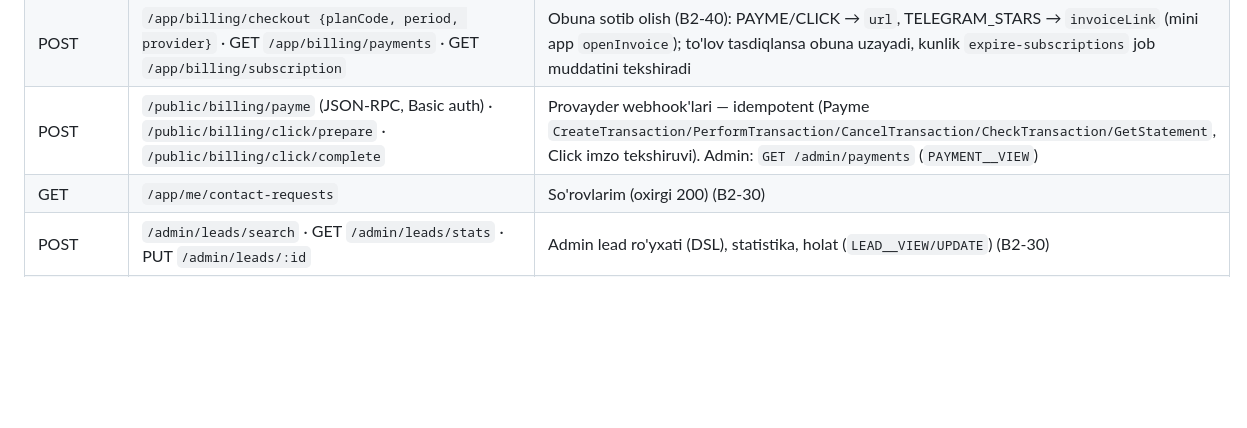
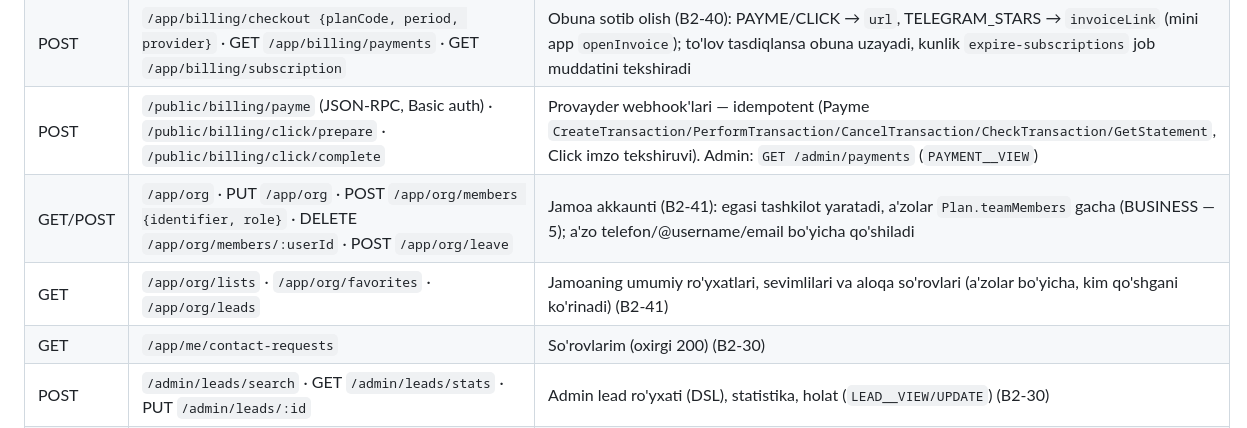
Before and after one commit to RakhmonovShope/marketplace-back, a Markdown page: influencer-platform-docs/03-API-CONTRACT.md, the part around the change. Drawn GitHub-style; blank space fills up the shorter version.

```diff
--- a/influencer-platform-docs/03-API-CONTRACT.md
+++ b/influencer-platform-docs/03-API-CONTRACT.md
@@ -139,6 +139,8 @@ X-Client: web | miniapp | admin   # analitika uchun
 | — | `POST /app/influencers/search {query}` · `GET /app/influencers/suggest` | Qidiruv sifati (B2-37): `Influencer.searchText` — nom/username va lotin↔kirill variantlari (`Азиз` → `Aziz`), trigram indekslar, relevantlik bo'yicha tartib (similarity/word_similarity), `@username` prefiksi faqat akkaunt nomi bo'yicha. Admin: `GET /admin/search/gaps?days=30` — natijasiz so'rovlar |
 | POST | `/app/billing/checkout {planCode, period, provider}` · GET `/app/billing/payments` · GET `/app/billing/subscription` | Obuna sotib olish (B2-40): PAYME/CLICK → `url`, TELEGRAM_STARS → `invoiceLink` (mini app `openInvoice`); to'lov tasdiqlansa obuna uzayadi, kunlik `expire-subscriptions` job muddatini tekshiradi |
 | POST | `/public/billing/payme` (JSON-RPC, Basic auth) · `/public/billing/click/prepare` · `/public/billing/click/complete` | Provayder webhook'lari — idempotent (Payme `CreateTransaction/PerformTransaction/CancelTransaction/CheckTransaction/GetStatement`, Click imzo tekshiruvi). Admin: `GET /admin/payments` (`PAYMENT__VIEW`) |
+| GET/POST | `/app/org` · PUT `/app/org` · POST `/app/org/members {identifier, role}` · DELETE `/app/org/members/:userId` · POST `/app/org/leave` | Jamoa akkaunti (B2-41): egasi tashkilot yaratadi, a'zolar `Plan.teamMembers` gacha (BUSINESS — 5); a'zo telefon/@username/email bo'yicha qo'shiladi |
+| GET | `/app/org/lists` · `/app/org/favorites` · `/app/org/leads` | Jamoaning umumiy ro'yxatlari, sevimlilari va aloqa so'rovlari (a'zolar bo'yicha, kim qo'shgani ko'rinadi) (B2-41) |
 | GET | `/app/me/contact-requests` | So'rovlarim (oxirgi 200) (B2-30) |
 | POST | `/admin/leads/search` · GET `/admin/leads/stats` · PUT `/admin/leads/:id` | Admin lead ro'yxati (DSL), statistika, holat (`LEAD__VIEW/UPDATE`) (B2-30) |
 | POST | `/app/influencers/:id/contact-click` | `{channel: TELEGRAM\|PHONE\|EMAIL}` → `{counted}` — aloqa tugmasi (lead), 1 soatda 1 marta (W2-04) |
```
Also changed, not shown: influencer-platform-docs/improvements/09-FEATURE-IDEAS.md (+2 -0 lines), influencer-platform-docs/improvements/ROADMAP-V2.md (+1 -1 lines).
